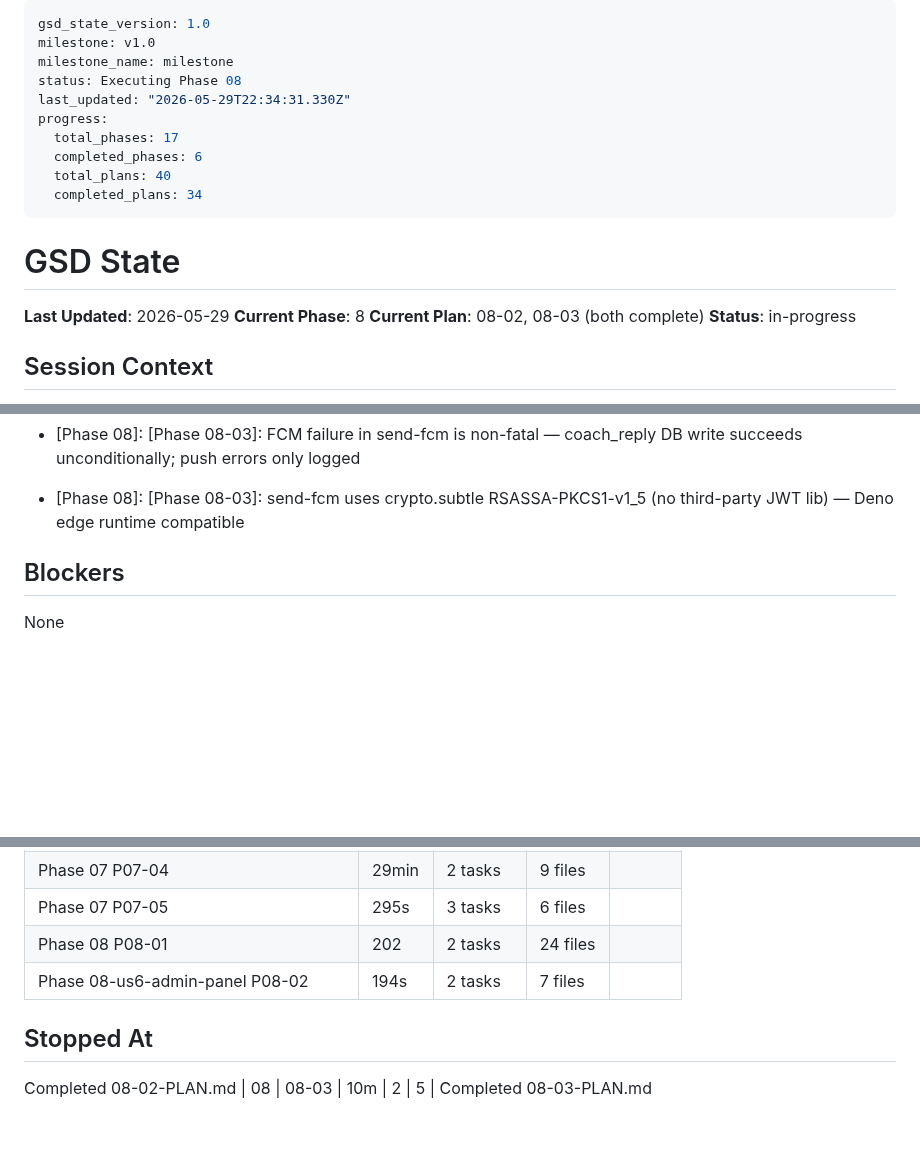
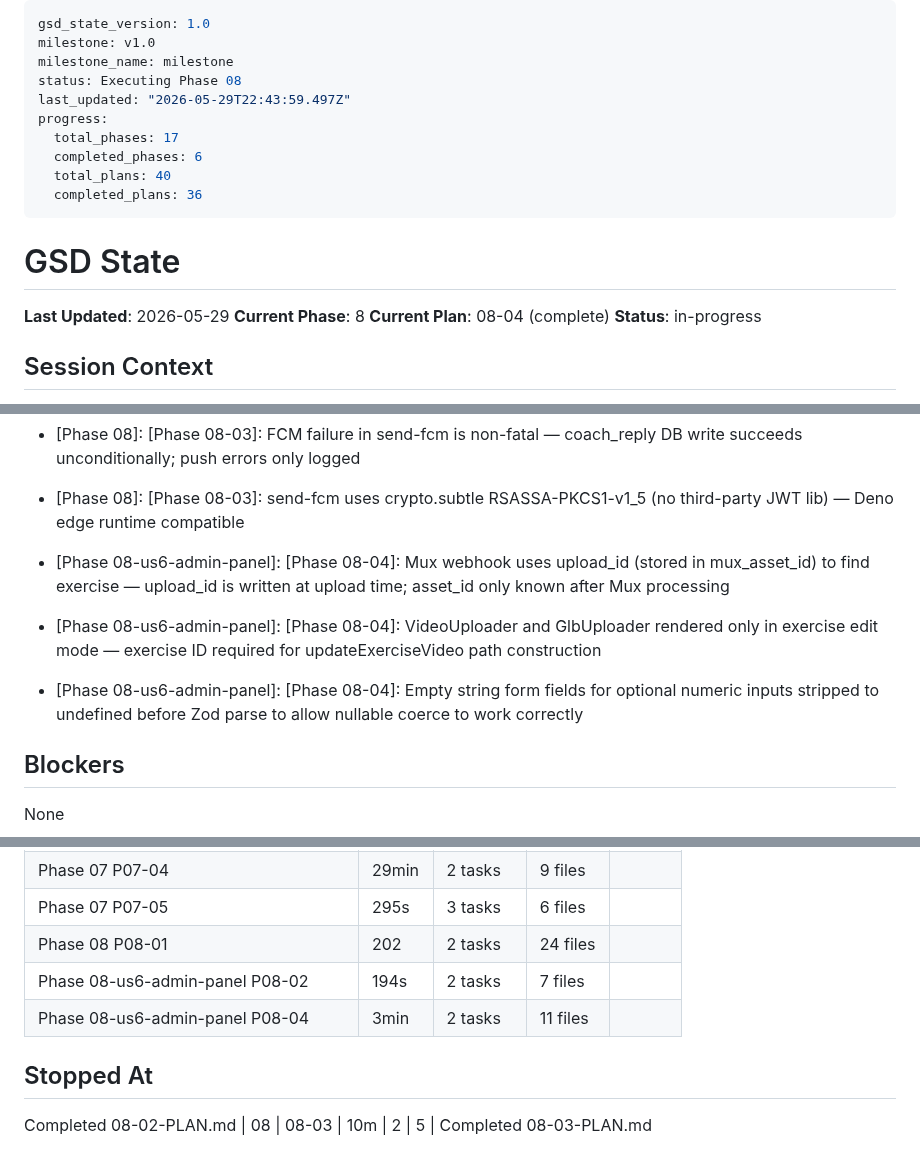
Before and after one commit to ogdevlabs/MWF, a Markdown page: .planning/STATE.md, 3 parts joined by grey strips. Rendered like a GitHub page; blank space fills up the shorter version.

Commit message:
docs(08-04): complete sessions/exercises plan — SUMMARY, STATE, ROADMAP
- SUMMARY: sessions/exercises CRUD + video/GLB upload + Mux webhook
- STATE: advance to 08-04 complete, add 3 decisions, record metrics
- ROADMAP: update Phase 8 progress (4/5 plans with summaries)

```diff
--- a/.planning/STATE.md
+++ b/.planning/STATE.md
@@ -3,19 +3,19 @@ gsd_state_version: 1.0
 milestone: v1.0
 milestone_name: milestone
 status: Executing Phase 08
-last_updated: "2026-05-29T22:34:31.330Z"
+last_updated: "2026-05-29T22:43:59.497Z"
 progress:
   total_phases: 17
   completed_phases: 6
   total_plans: 40
-  completed_plans: 34
+  completed_plans: 36
 ---
 
 # GSD State
 
 **Last Updated**: 2026-05-29
 **Current Phase**: 8
-**Current Plan**: 08-02, 08-03 (both complete)
+**Current Plan**: 08-04 (complete)
 **Status**: in-progress
 
 ## Session Context
@@ -97,6 +97,9 @@ Phase 2 foundation in progress. Plans 02-01 and 02-02 complete.
 - [Phase 08]: [Phase 08-03]: RSC pages calling createServiceClient() require export const dynamic = 'force-dynamic' — Next.js 16 prerender at build time throws 'supabaseUrl is required' without env vars
 - [Phase 08]: [Phase 08-03]: FCM failure in send-fcm is non-fatal — coach_reply DB write succeeds unconditionally; push errors only logged
 - [Phase 08]: [Phase 08-03]: send-fcm uses crypto.subtle RSASSA-PKCS1-v1_5 (no third-party JWT lib) — Deno edge runtime compatible
+- [Phase 08-us6-admin-panel]: [Phase 08-04]: Mux webhook uses upload_id (stored in mux_asset_id) to find exercise — upload_id is written at upload time; asset_id only known after Mux processing
+- [Phase 08-us6-admin-panel]: [Phase 08-04]: VideoUploader and GlbUploader rendered only in exercise edit mode — exercise ID required for updateExerciseVideo path construction
+- [Phase 08-us6-admin-panel]: [Phase 08-04]: Empty string form fields for optional numeric inputs stripped to undefined before Zod parse to allow nullable coerce to work correctly
 
 ## Blockers
 
@@ -143,7 +146,10 @@ None
 | Phase 07 P07-05 | 295s | 3 tasks | 6 files |
 | Phase 08 P08-01 | 202 | 2 tasks | 24 files |
 | Phase 08-us6-admin-panel P08-02 | 194s | 2 tasks | 7 files |
+| Phase 08-us6-admin-panel P08-04 | 3min | 2 tasks | 11 files |
+
 ## Stopped At
+
 Completed 08-02-PLAN.md
 | 08 | 08-03 | 10m | 2 | 5 |
 Completed 08-03-PLAN.md
```
Also changed, not shown: .planning/ROADMAP.md (+1 -1 lines), 1 other file.
